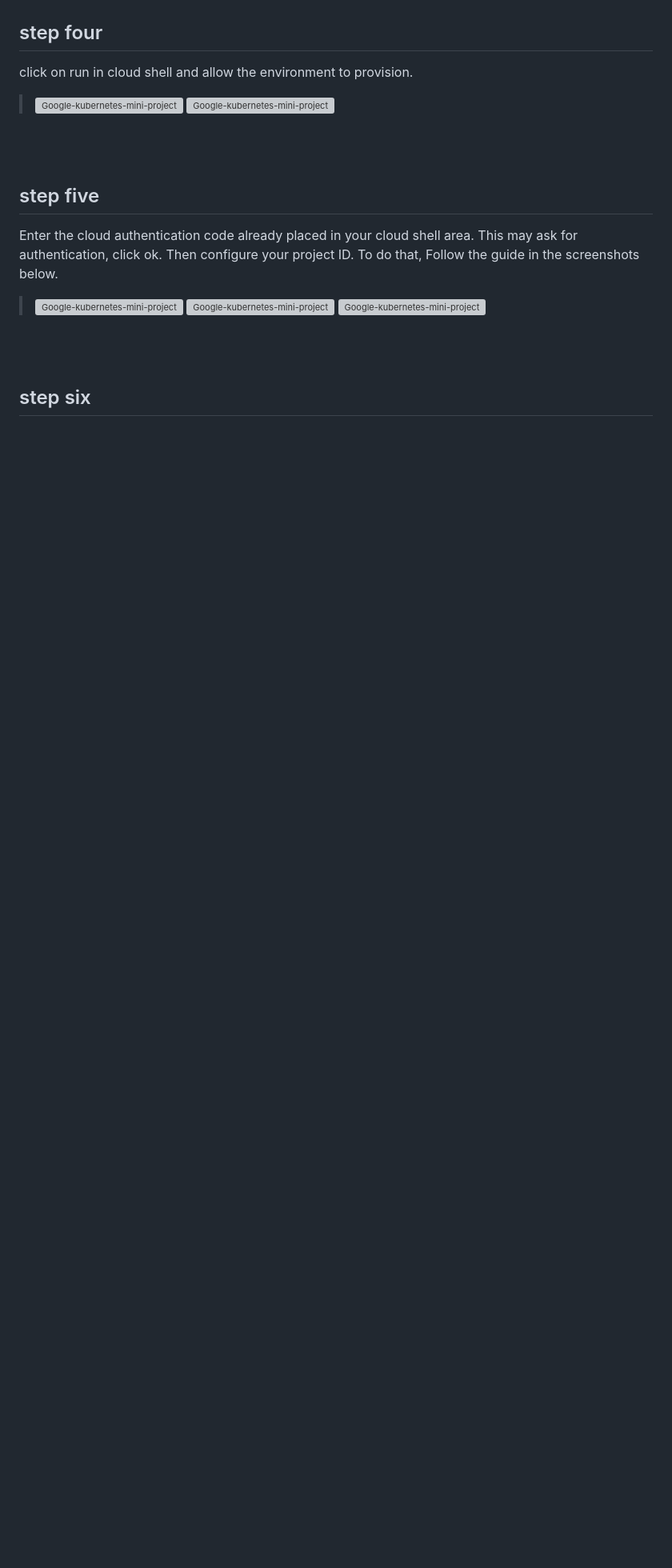
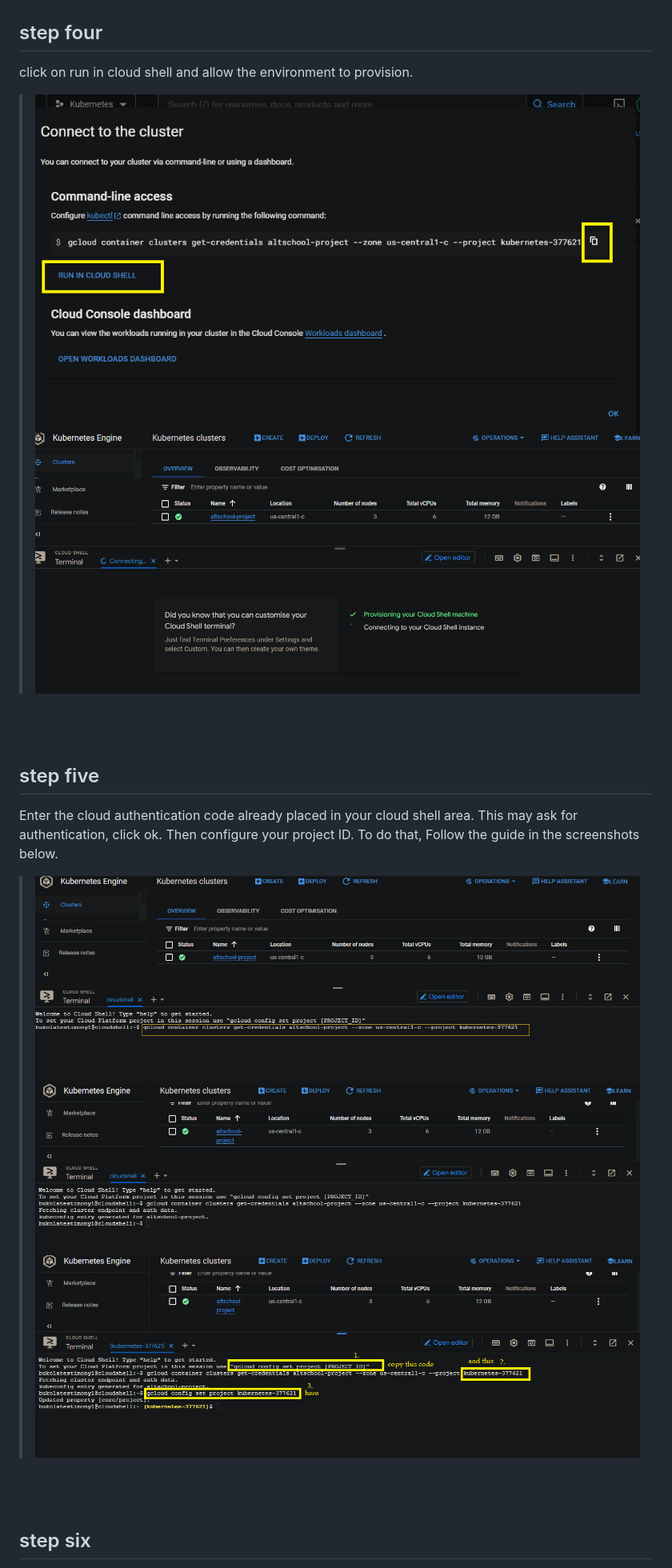
Before and after one commit to Bukola-Testimony/Deploying-a-simple-personal-website-docker-image-on-google-kubernetes-engine-GKE-clusters., a Markdown page: README.md, the part around the change printed below. Shown: that part at 80% size. Drawn GitHub-style; blank space fills up the shorter version; grey boxes are pictures that could not be loaded.

```diff
--- a/README.md
+++ b/README.md
@@ -172,8 +172,8 @@ $ docker pull bukola01/portfolio
 
 ## step four
 click on run in cloud shell and allow the environment to provision.
-> ![Google-kubernetes-mini-project](./images/file-7)
-> ![Google-kubernetes-mini-project](./images/file-8)
+> ![Google-kubernetes-mini-project](./images/file-7.png)
+> ![Google-kubernetes-mini-project](./images/file-8.png)
 
 <br>
 <br>
@@ -181,9 +181,9 @@ click on run in cloud shell and allow the environment to provision.
 ## step five
 Enter the cloud authentication code already placed in your cloud shell area. This may ask for authentication, click ok.
 Then configure your project ID. To do that, Follow the guide in the screenshots below.
-> ![Google-kubernetes-mini-project](./images/file-9)
-> ![Google-kubernetes-mini-project](./images/file-10)
-> ![Google-kubernetes-mini-project](./images/file-11)
+> ![Google-kubernetes-mini-project](./images/file-9.png)
+> ![Google-kubernetes-mini-project](./images/file-10.png)
+> ![Google-kubernetes-mini-project](./images/file-11.png)
 
 <br>
 <br>
```
Also changed, not shown: other parts of README.md (+8 -8 lines).
